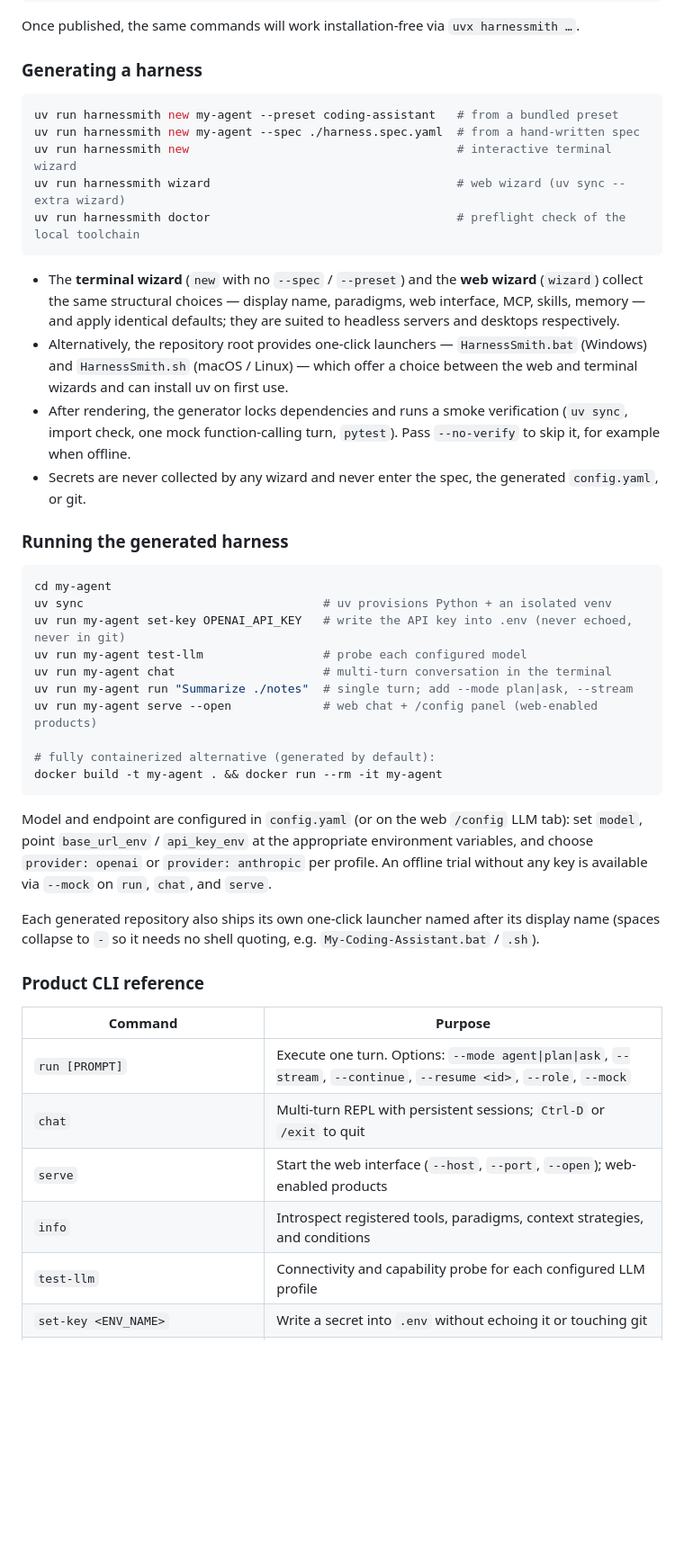
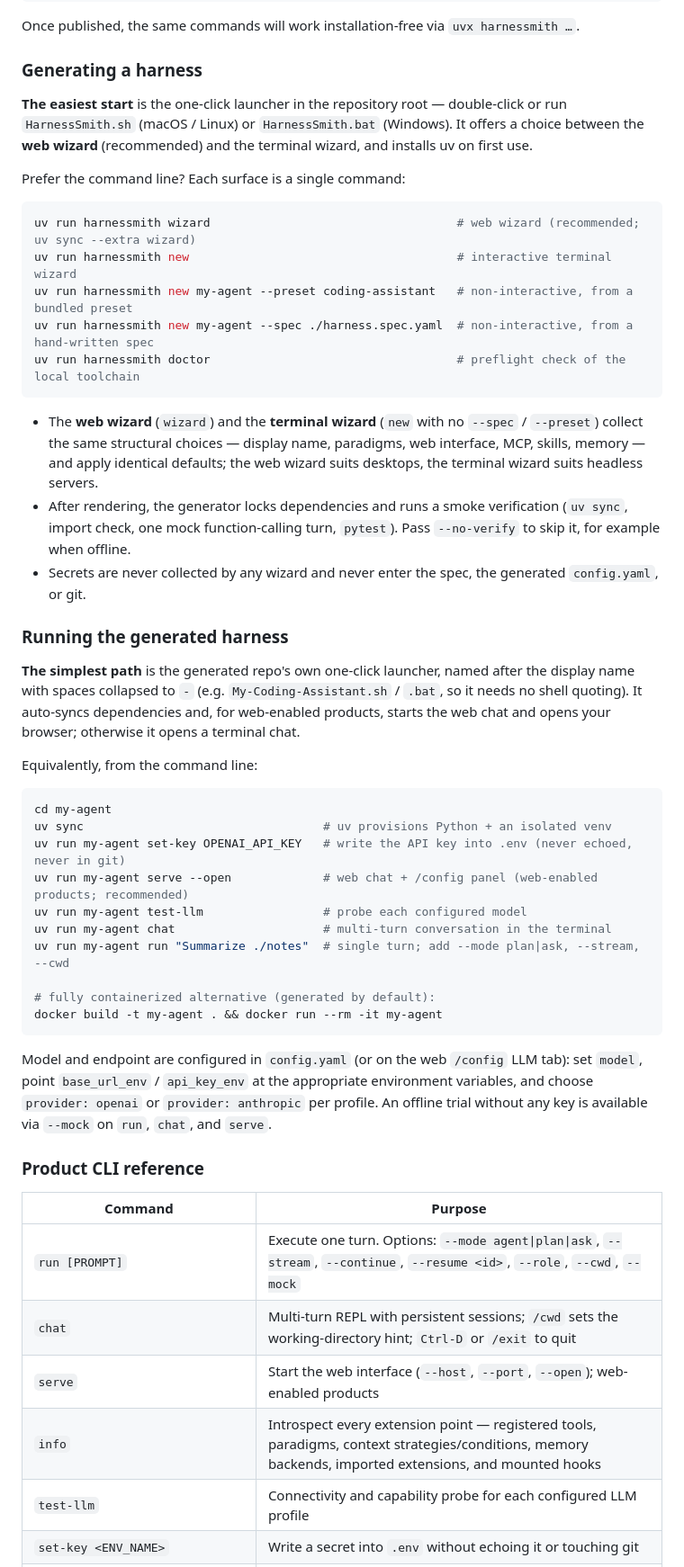
Before and after one commit to EpisodeYu/HarnessSmith, a Markdown page: README.md, the part around one of its changes. Shown at 90% size. GitHub-like rendering; blank space fills up the shorter version.

````diff
--- a/README.md
+++ b/README.md
@@ -135,29 +137,36 @@ Once published, the same commands will work installation-free via `uvx harnessmi
 
 ### Generating a harness
 
+**The easiest start** is the one-click launcher in the repository root — double-click or run `HarnessSmith.sh` (macOS / Linux) or `HarnessSmith.bat` (Windows). It offers a choice between the **web wizard** (recommended) and the terminal wizard, and installs uv on first use.
+
+Prefer the command line? Each surface is a single command:
+
 ```bash
-uv run harnessmith new my-agent --preset coding-assistant   # from a bundled preset
-uv run harnessmith new my-agent --spec ./harness.spec.yaml  # from a hand-written spec
+uv run harnessmith wizard                                   # web wizard (recommended; uv sync --extra wizard)
 uv run harnessmith new                                      # interactive terminal wizard
-uv run harnessmith wizard                                   # web wizard (uv sync --extra wizard)
+uv run harnessmith new my-agent --preset coding-assistant   # non-interactive, from a bundled preset
+uv run harnessmith new my-agent --spec ./harness.spec.yaml  # non-interactive, from a hand-written spec
 uv run harnessmith doctor                                   # preflight check of the local toolchain
 ```
 
-- The **terminal wizard** (`new` with no `--spec` / `--preset`) and the **web wizard** (`wizard`) collect the same structural choices — display name, paradigms, web interface, MCP, skills, memory — and apply identical defaults; they are suited to headless servers and desktops respectively.
-- Alternatively, the repository root provides one-click launchers — `HarnessSmith.bat` (Windows) and `HarnessSmith.sh` (macOS / Linux) — which offer a choice between the web and terminal wizards and can install uv on first use.
+- The **web wizard** (`wizard`) and the **terminal wizard** (`new` with no `--spec` / `--preset`) collect the same structural choices — display name, paradigms, web interface, MCP, skills, memory — and apply identical defaults; the web wizard suits desktops, the terminal wizard suits headless servers.
 - After rendering, the generator locks dependencies and runs a smoke verification (`uv sync`, import check, one mock function-calling turn, `pytest`). Pass `--no-verify` to skip it, for example when offline.
 - Secrets are never collected by any wizard and never enter the spec, the generated `config.yaml`, or git.
 
 ### Running the generated harness
 
+**The simplest path** is the generated repo's own one-click launcher, named after the display name with spaces collapsed to `-` (e.g. `My-Coding-Assistant.sh` / `.bat`, so it needs no shell quoting). It auto-syncs dependencies and, for web-enabled products, starts the web chat and opens your browser; otherwise it opens a terminal chat.
+
+Equivalently, from the command line:
+
 ```bash
 cd my-agent
 uv sync                                  # uv provisions Python + an isolated venv
 uv run my-agent set-key OPENAI_API_KEY   # write the API key into .env (never echoed, never in git)
+uv run my-agent serve --open             # web chat + /config panel (web-enabled products; recommended)
 uv run my-agent test-llm                 # probe each configured model
 uv run my-agent chat                     # multi-turn conversation in the terminal
-uv run my-agent run "Summarize ./notes"  # single turn; add --mode plan|ask, --stream
-uv run my-agent serve --open             # web chat + /config panel (web-enabled products)
+uv run my-agent run "Summarize ./notes"  # single turn; add --mode plan|ask, --stream, --cwd
 
 # fully containerized alternative (generated by default):
 docker build -t my-agent . && docker run --rm -it my-agent
@@ -165,16 +174,14 @@ docker build -t my-agent . && docker run --rm -it my-agent
 
 Model and endpoint are configured in `config.yaml` (or on the web `/config` LLM tab): set `model`, point `base_url_env` / `api_key_env` at the appropriate environment variables, and choose `provider: openai` or `provider: anthropic` per profile. An offline trial without any key is available via `--mock` on `run`, `chat`, and `serve`.
 
-Each generated repository also ships its own one-click launcher named after its display name (spaces collapse to `-` so it needs no shell quoting, e.g. `My-Coding-Assistant.bat` / `.sh`).
-
 ### Product CLI reference
 
 | Command | Purpose |
 |---|---|
-| `run [PROMPT]` | Execute one turn. Options: `--mode agent\|plan\|ask`, `--stream`, `--continue`, `--resume <id>`, `--role`, `--mock` |
-| `chat` | Multi-turn REPL with persistent sessions; `Ctrl-D` or `/exit` to quit |
+| `run [PROMPT]` | Execute one turn. Options: `--mode agent\|plan\|ask`, `--stream`, `--continue`, `--resume <id>`, `--role`, `--cwd`, `--mock` |
+| `chat` | Multi-turn REPL with persistent sessions; `/cwd` sets the working-directory hint; `Ctrl-D` or `/exit` to quit |
 | `serve` | Start the web interface (`--host`, `--port`, `--open`); web-enabled products |
-| `info` | Introspect registered tools, paradigms, context strategies, and conditions |
+| `info` | Introspect every extension point — registered tools, paradigms, context strategies/conditions, memory backends, imported extensions, and mounted hooks |
 | `test-llm` | Connectivity and capability probe for each configured LLM profile |
 | `set-key <ENV_NAME>` | Write a secret into `.env` without echoing it or touching git |
 | `usage` | Inspect or clear the persistent per-LLM cost ledger |
````
Also changed, not shown: other parts of README.md (+44 -36 lines).
